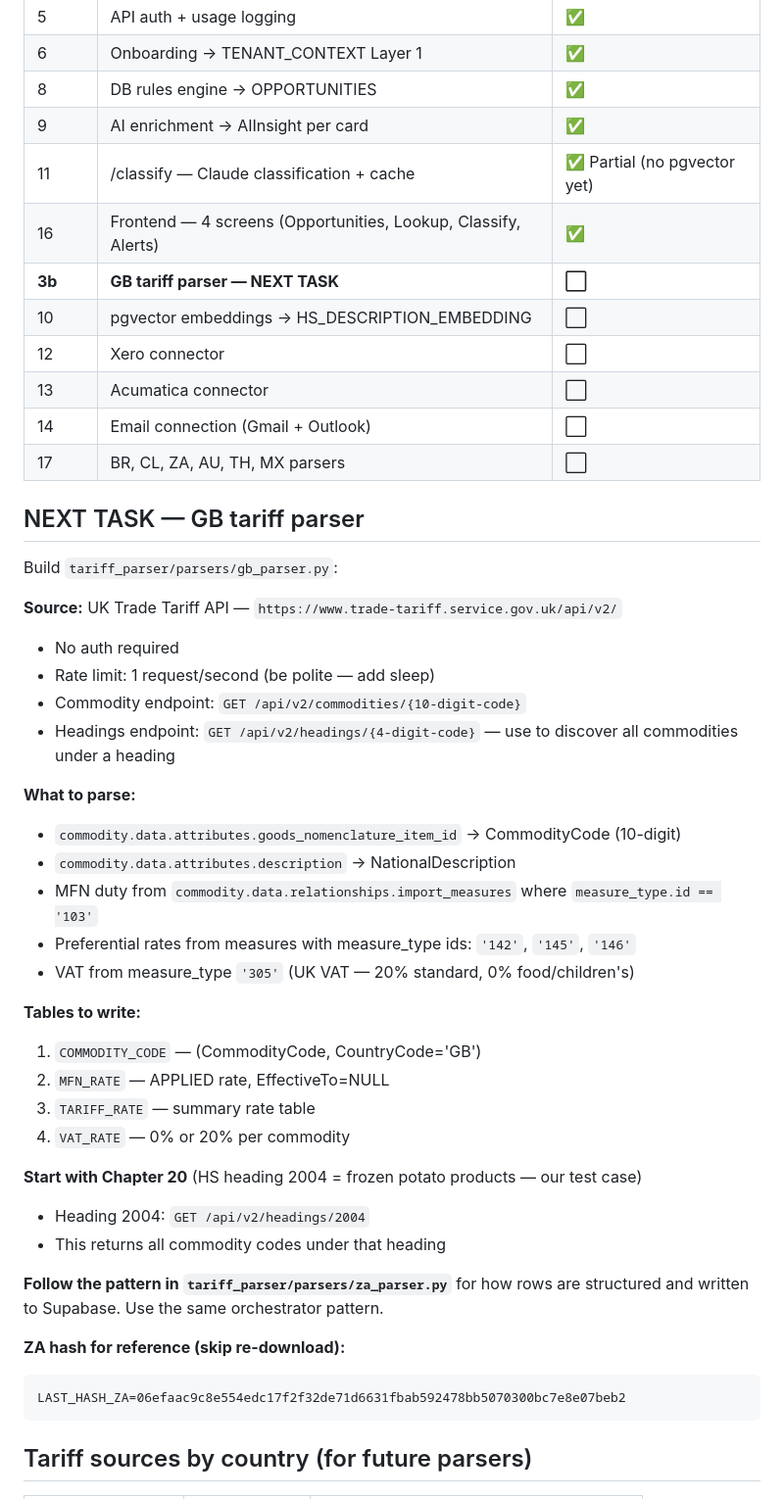
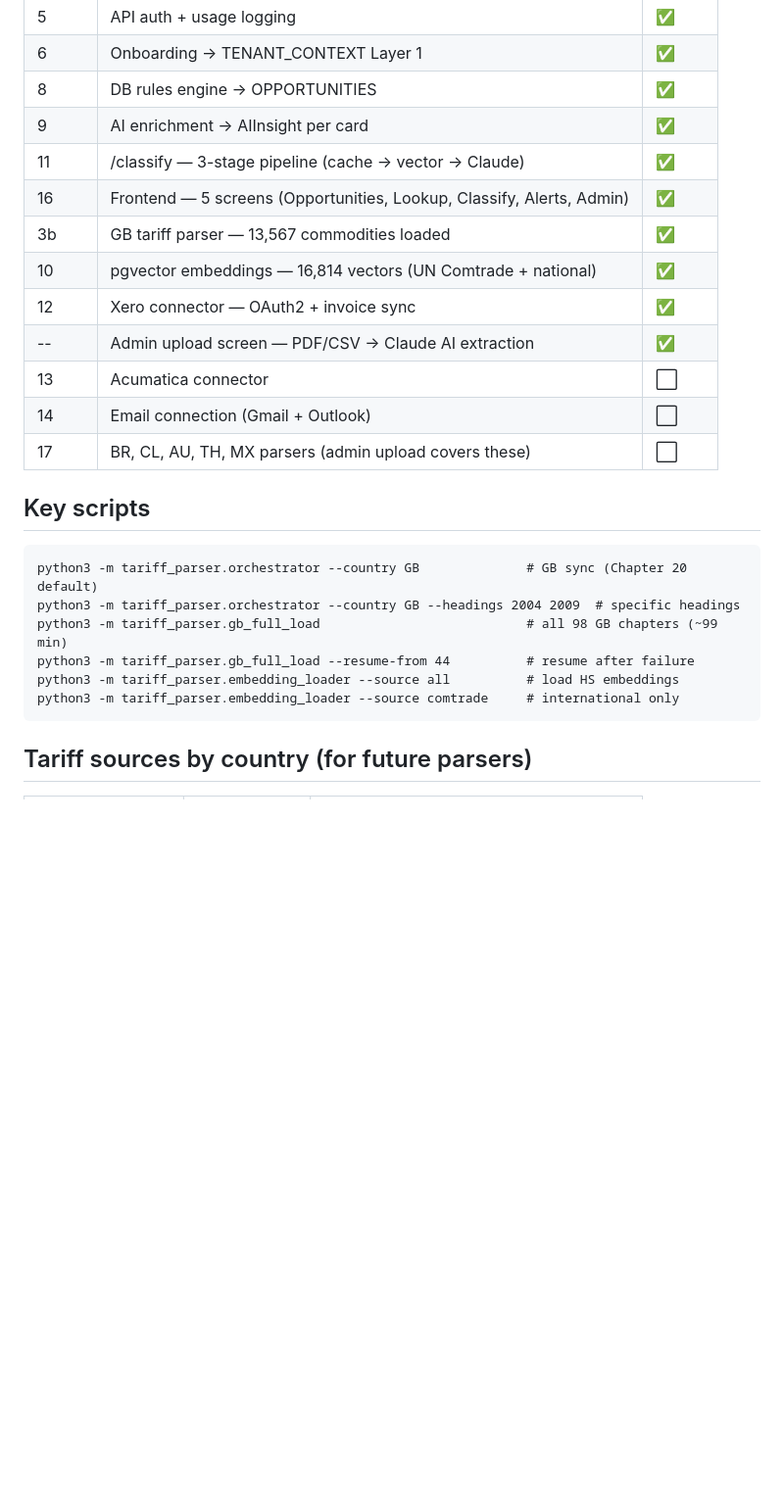
Before and after one commit to phlo-systems/customs-intelligence, a Markdown page: CLAUDE.md, the part around one of its changes. Shown at 98% size. Rendered like a GitHub page; blank space fills up the shorter version.

Commit message:
docs: update CLAUDE.md — sprint 3 complete
Update build phases, data counts, file structure, and edge function
list to reflect completed work:
- GB parser: 13,567 commodities loaded
- pgvector: 16,814 embeddings (3-stage classify pipeline)
- Admin upload: PDF/CSV with Claude AI extraction
- Xero: OAuth2 connect + invoice sync
- Frontend: 5 screens (added Admin tab)

Co-Authored-By: Claude Opus 4.6 (1M context) <noreply@anthropic.com>

````diff
--- a/CLAUDE.md
+++ b/CLAUDE.md
@@ -83,48 +89,24 @@ TenantUID: a0000000-0000-0000-0000-000000000001
 | 6 | Onboarding → TENANT_CONTEXT Layer 1 | ✅ |
 | 8 | DB rules engine → OPPORTUNITIES | ✅ |
 | 9 | AI enrichment → AIInsight per card | ✅ |
-| 11 | /classify — Claude classification + cache | ✅ Partial (no pgvector yet) |
-| 16 | Frontend — 4 screens (Opportunities, Lookup, Classify, Alerts) | ✅ |
-| **3b** | **GB tariff parser — NEXT TASK** | **⬜** |
-| 10 | pgvector embeddings → HS_DESCRIPTION_EMBEDDING | ⬜ |
-| 12 | Xero connector | ⬜ |
+| 11 | /classify — 3-stage pipeline (cache → vector → Claude) | ✅ |
+| 16 | Frontend — 5 screens (Opportunities, Lookup, Classify, Alerts, Admin) | ✅ |
+| 3b | GB tariff parser — 13,567 commodities loaded | ✅ |
+| 10 | pgvector embeddings — 16,814 vectors (UN Comtrade + national) | ✅ |
+| 12 | Xero connector — OAuth2 + invoice sync | ✅ |
+| -- | Admin upload screen — PDF/CSV → Claude AI extraction | ✅ |
 | 13 | Acumatica connector | ⬜ |
 | 14 | Email connection (Gmail + Outlook) | ⬜ |
-| 17 | BR, CL, ZA, AU, TH, MX parsers | ⬜ |
+| 17 | BR, CL, AU, TH, MX parsers (admin upload covers these) | ⬜ |
 
-## NEXT TASK — GB tariff parser
-
-Build `tariff_parser/parsers/gb_parser.py`:
-
-**Source:** UK Trade Tariff API — `https://www.trade-tariff.service.gov.uk/api/v2/`
-- No auth required
-- Rate limit: 1 request/second (be polite — add sleep)
-- Commodity endpoint: `GET /api/v2/commodities/{10-digit-code}`
-- Headings endpoint: `GET /api/v2/headings/{4-digit-code}` — use to discover all commodities under a heading
-
-**What to parse:**
-- `commodity.data.attributes.goods_nomenclature_item_id` → CommodityCode (10-digit)
-- `commodity.data.attributes.description` → NationalDescription
-- MFN duty from `commodity.data.relationships.import_measures` where `measure_type.id == '103'`
-- Preferential rates from measures with measure_type ids: `'142'`, `'145'`, `'146'`
-- VAT from measure_type `'305'` (UK VAT — 20% standard, 0% food/children's)
-
-**Tables to write:**
-1. `COMMODITY_CODE` — (CommodityCode, CountryCode='GB')
-2. `MFN_RATE` — APPLIED rate, EffectiveTo=NULL
-3. `TARIFF_RATE` — summary rate table
-4. `VAT_RATE` — 0% or 20% per commodity
-
-**Start with Chapter 20** (HS heading 2004 = frozen potato products — our test case)
-- Heading 2004: `GET /api/v2/headings/2004`
-- This returns all commodity codes under that heading
-
-**Follow the pattern in `tariff_parser/parsers/za_parser.py`** for how rows are
-structured and written to Supabase. Use the same orchestrator pattern.
-
-**ZA hash for reference (skip re-download):**
+## Key scripts
 ```
-LAST_HASH_ZA=06efaac9c8e554edc17f2f32de71d6631fbab592478bb5070300bc7e8e07beb2
+python3 -m tariff_parser.orchestrator --country GB              # GB sync (Chapter 20 default)
+python3 -m tariff_parser.orchestrator --country GB --headings 2004 2009  # specific headings
+python3 -m tariff_parser.gb_full_load                           # all 98 GB chapters (~99 min)
+python3 -m tariff_parser.gb_full_load --resume-from 44          # resume after failure
+python3 -m tariff_parser.embedding_loader --source all          # load HS embeddings
+python3 -m tariff_parser.embedding_loader --source comtrade     # international only
 ```
 
 ## Tariff sources by country (for future parsers)
````
Also changed, not shown: other parts of CLAUDE.md (+19 -8 lines).
